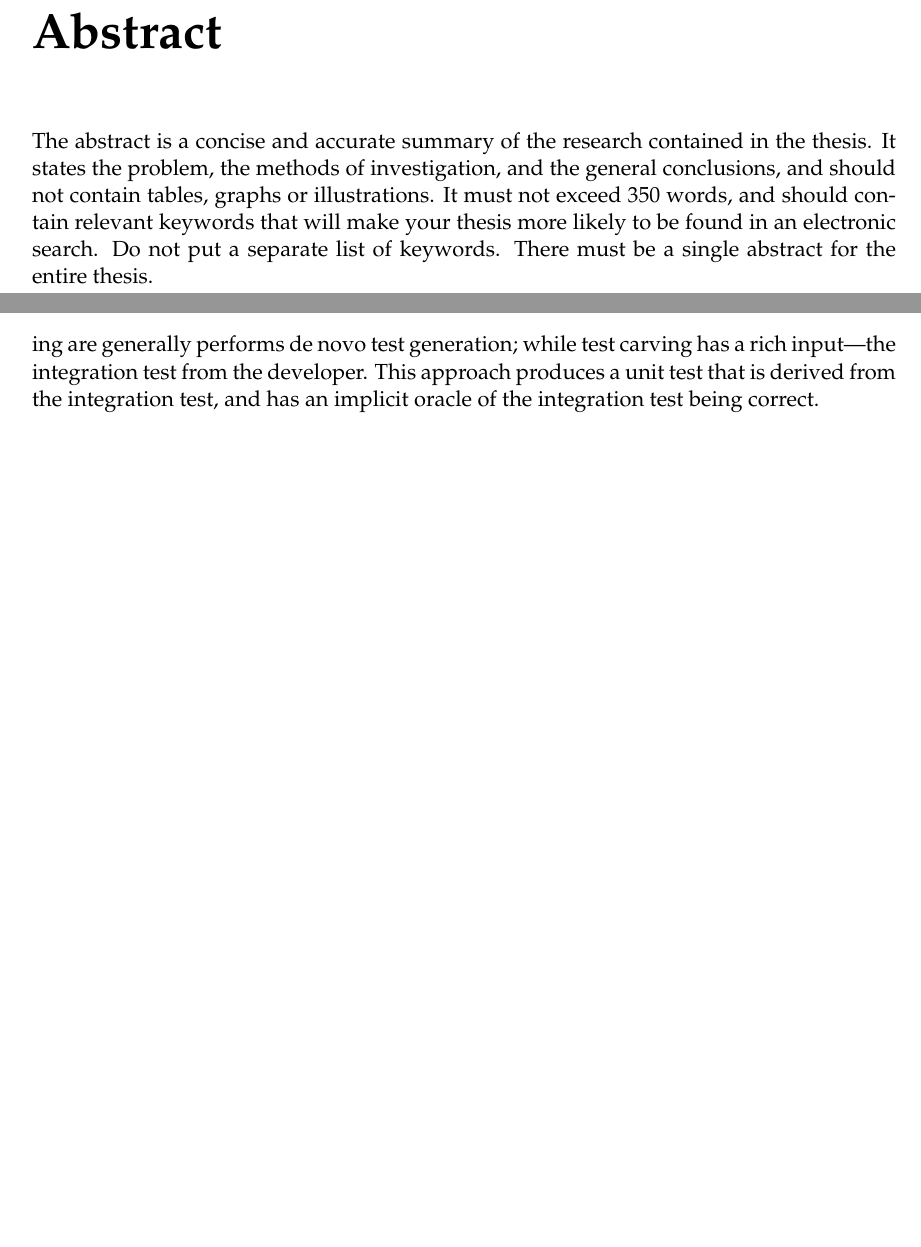
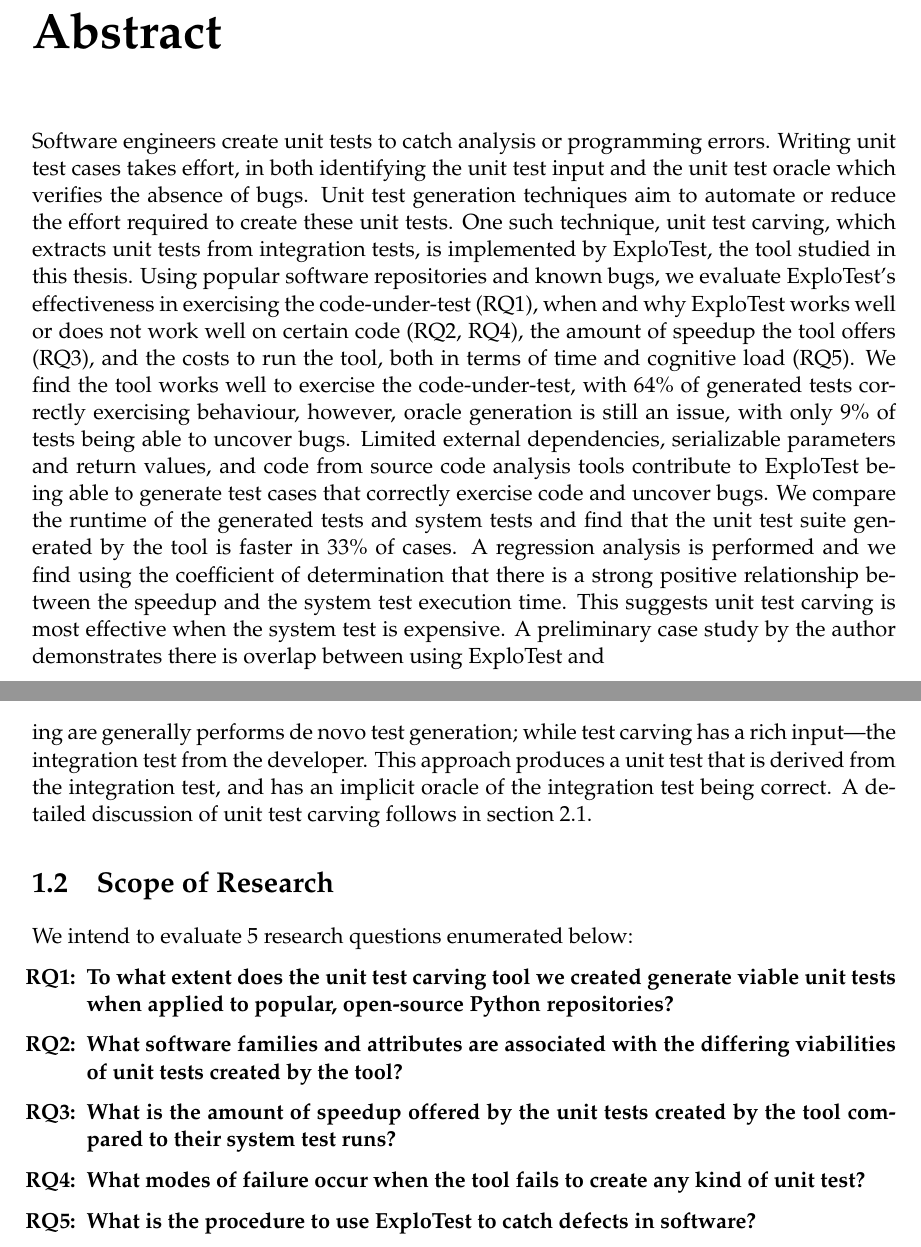
Before and after one commit to RandoNandoz/thesis, a LaTeX thesis (main.tex, which reads body_chapters/chap_1/chap_1.tex): two parts of pages 2 and 7 of 54, joined at a grey line, cut so that both start at the same text, the shorter picture padded with empty space. Compiled offline with pdfLaTeX.

Commit message:
wip on abstract:wq

```diff
--- a/body_chapters/chap_1/chap_1.tex
+++ b/body_chapters/chap_1/chap_1.tex
@@ -39,25 +39,19 @@
 Unit test carving is another approach, and is the approach that ExploTest, the tool discussed in this work uses.
 Symbolic execution, search based testing, and randomized testing are generally performs de novo test generation;
 while test carving has a rich input---the integration test from the developer. This approach produces a unit test
-that is derived from the integration test, and has an implicit oracle of the integration test being correct.
+that is derived from the integration test, and has an implicit oracle of the integration test being correct. A detailed
+discussion of unit test carving follows in section 2.1.
 
-
-% Creating these tests also requires effort to gather the inputs to the test, and
-% requires the software engineer to create test
-% oracles (assertions in JUnit style testing frameworks) to model correct behaviour. As programs evolve, these
-% oracles may shift, and inputs to the
-% test may also change. ExploTest attempts to cheaply remedy this by automating the input collection and assertion creation.
-
-% \section{Scope of Research}
-% We intend to evaluate 5 research questions enumerated below:
-% \begin{itemize}
-%         \item [\textbf{RQ1:}] \textbf{To what extent does the unit test carving tool we created generate viable
-%                       unit tests when applied to popular,
-%                       open-source Python repositories?}
-%         \item [\textbf{RQ2:}] \textbf{What software families and attributes are associated with the differing
-%                       viabilities of unit tests created by the tool?}
-%         \item [\textbf{RQ3:}] \textbf{What is the amount of speedup offered by the unit tests created by the tool compared to
-%                       their system test runs?}
-%         \item [\textbf{RQ4:}] \textbf{What modes of failure occur when the tool fails to create any kind of unit test?}
-%         \item [\textbf{RQ5:}] \textbf{What is the procedure to use ExploTest to catch defects in software?}
-% \end{itemize}
+\section{Scope of Research}
+We intend to evaluate 5 research questions enumerated below:
+\begin{itemize}
+        \item [\textbf{RQ1:}] \textbf{To what extent does the unit test carving tool we created generate viable
+                      unit tests when applied to popular,
+                      open-source Python repositories?}
+        \item [\textbf{RQ2:}] \textbf{What software families and attributes are associated with the differing
+                      viabilities of unit tests created by the tool?}
+        \item [\textbf{RQ3:}] \textbf{What is the amount of speedup offered by the unit tests created by the tool compared to
+                      their system test runs?}
+        \item [\textbf{RQ4:}] \textbf{What modes of failure occur when the tool fails to create any kind of unit test?}
+        \item [\textbf{RQ5:}] \textbf{What is the procedure to use ExploTest to catch defects in software?}
+\end{itemize}
--- a/main.tex
+++ b/main.tex
@@ -133,13 +133,19 @@
 \include{admin_chapters/committee_page/committee_page} %% Very mandatory
 
 \begin{abstract}                %% Mandatory -  maximum 350 words
-  The abstract is a concise and accurate summary of the research contained in the thesis. It states the
-  problem, the methods of investigation, and
-  the general conclusions, and should not contain tables, graphs or illustrations. It must not exceed 350
-  words, and should contain relevant keywords
-  that will make your thesis more likely to be found in an electronic search. Do not put a separate list of
-  keywords. There must be a single abstract
-  for the entire thesis.
+  Software engineers create unit tests to catch analysis or programming errors. Writing unit test cases takes
+  effort, in both identifying the unit test input and the unit test oracle which verifies the absence of bugs.
+  Unit test generation techniques aim to automate or reduce the effort required to create these unit tests.
+  One such technique, unit test carving, which extracts unit tests from integration tests, is implemented by ExploTest, the tool studied in this thesis.
+  Using popular software repositories and known bugs, we evaluate ExploTest's effectiveness in exercising the code-under-test (RQ1), when and why ExploTest works well or does not work well on certain code (RQ2, RQ4),
+  the amount of speedup the tool offers (RQ3), and the costs to run the tool, both in terms of time and cognitive load (RQ5). We find the tool works well to exercise the code-under-test,
+  with 64\% of generated tests correctly exercising behaviour, however, oracle generation is still an issue, with only 9\% of tests being able to uncover bugs. Limited external dependencies,
+  serializable parameters and return values, and code from source code analysis tools contribute to ExploTest being able to generate test cases that correctly exercise code and uncover bugs.
+  We compare the runtime of the generated tests and system tests and find that the unit test suite generated by the tool is faster in 33\% of cases. A regression analysis is performed and
+  we find using the coefficient of determination that there is a strong positive relationship between the speedup and the system test execution time.
+  This suggests unit test carving is most effective when the system test is expensive. A preliminary case study by the author demonstrates there is overlap between using
+  ExploTest and
+
 \end{abstract}
 
 % These statements generate the rest of the admin pages
```
Also changed, not shown: body_chapters/chap_2/chap_2.tex (+15 -10 lines), sample_bib.bib (+7 -0 lines).
